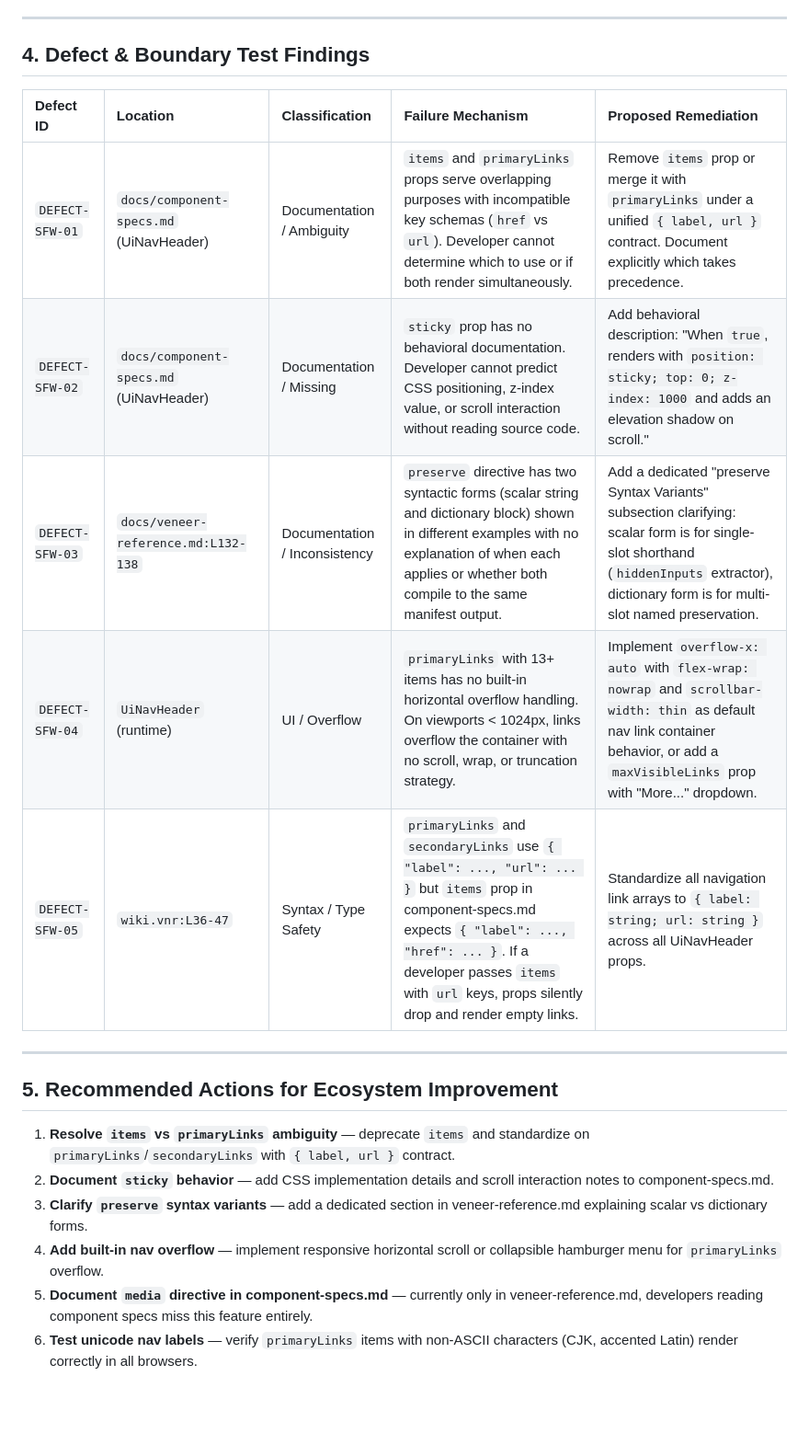
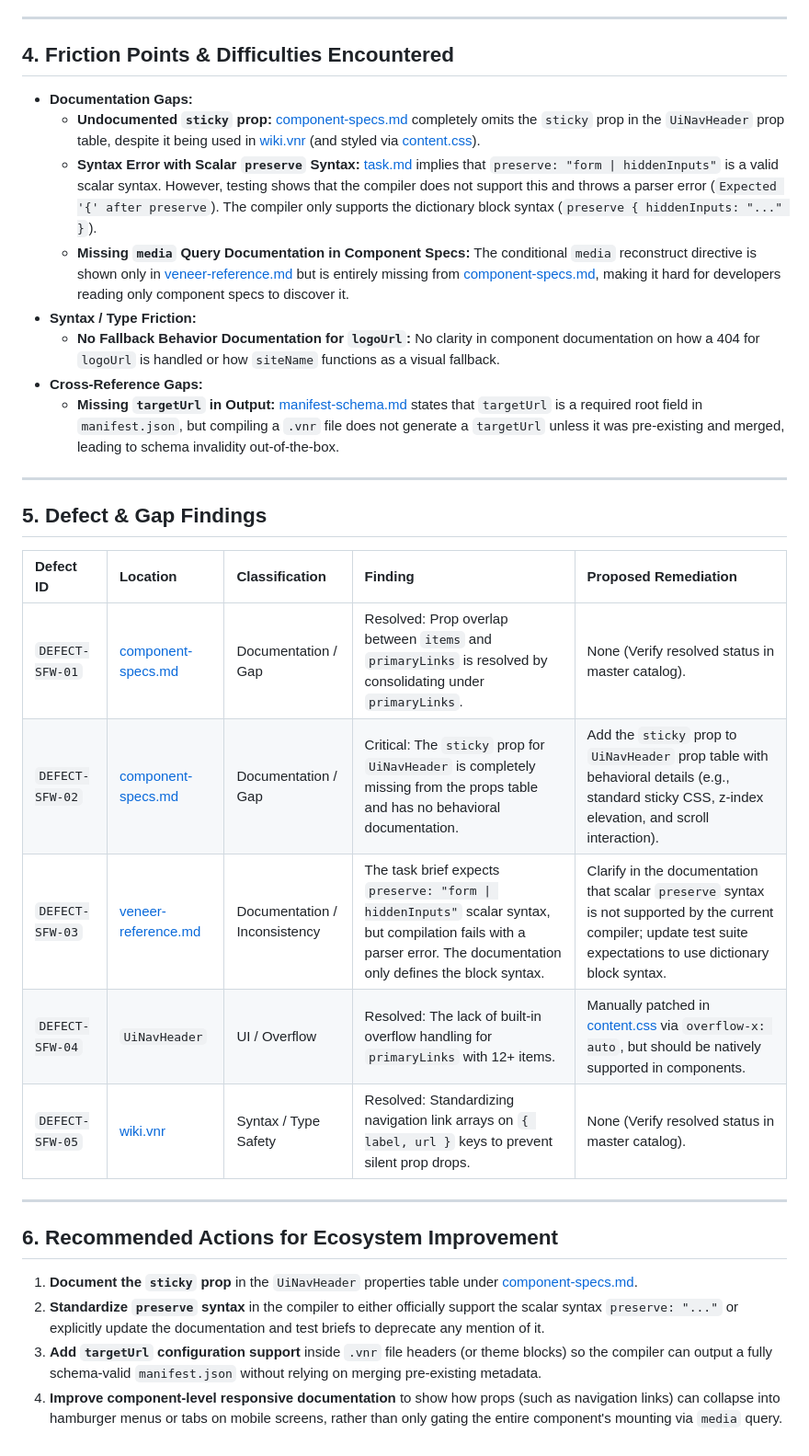
Before and after one commit to spm-ecosystem/spm-qa-test-suite, a Markdown page: environments/site-f-wiki/result.md, the part around one of its changes. Shown at 92% size. Drawn GitHub-style; blank space fills up the shorter version.

```diff
--- a/environments/site-f-wiki/result.md
+++ b/environments/site-f-wiki/result.md
@@ -34,22 +27,31 @@
 
 ---
 
-## 4. Defect & Boundary Test Findings
-
-| Defect ID | Location | Classification | Failure Mechanism | Proposed Remediation |
-| :--- | :--- | :--- | :--- | :--- |
-| `DEFECT-SFW-01` | `docs/component-specs.md` (UiNavHeader) | Documentation / Ambiguity | `items` and `primaryLinks` props serve overlapping purposes with incompatible key schemas (`href` vs `url`). Developer cannot determine which to use or if both render simultaneously. | Remove `items` prop or merge it with `primaryLinks` under a unified `{ label, url }` contract. Document explicitly which takes precedence. |
-| `DEFECT-SFW-02` | `docs/component-specs.md` (UiNavHeader) | Documentation / Missing | `sticky` prop has no behavioral documentation. Developer cannot predict CSS positioning, z-index value, or scroll interaction without reading source code. | Add behavioral description: "When `true`, renders with `position: sticky; top: 0; z-index: 1000` and adds an elevation shadow on scroll." |
-| `DEFECT-SFW-03` | `docs/veneer-reference.md:L132-138` | Documentation / Inconsistency | `preserve` directive has two syntactic forms (scalar string and dictionary block) shown in different examples with no explanation of when each applies or whether both compile to the same manifest output. | Add a dedicated "preserve Syntax Variants" subsection clarifying: scalar form is for single-slot shorthand (`hiddenInputs` extractor), dictionary form is for multi-slot named preservation. |
-| `DEFECT-SFW-04` | `UiNavHeader` (runtime) | UI / Overflow | `primaryLinks` with 13+ items has no built-in horizontal overflow handling. On viewports < 1024px, links overflow the container with no scroll, wrap, or truncation strategy. | Implement `overflow-x: auto` with `flex-wrap: nowrap` and `scrollbar-width: thin` as default nav link container behavior, or add a `maxVisibleLinks` prop with "More..." dropdown. |
-| `DEFECT-SFW-05` | `wiki.vnr:L36-47` | Syntax / Type Safety | `primaryLinks` and `secondaryLinks` use `{ "label": ..., "url": ... }` but `items` prop in component-specs.md expects `{ "label": ..., "href": ... }`. If a developer passes `items` with `url` keys, props silently drop and render empty links. | Standardize all navigation link arrays to `{ label: string; url: string }` across all UiNavHeader props. |
+## 4. Friction Points & Difficulties Encountered
+- **Documentation Gaps:**
+  - **Undocumented `sticky` prop:** [component-specs.md](file:///home/watashi/Projects/spm-qa-test-suite/docs/component-specs.md) completely omits the `sticky` prop in the `UiNavHeader` prop table, despite it being used in [wiki.vnr](file:///home/watashi/Projects/spm-qa-test-suite/environments/site-f-wiki/wiki.vnr) (and styled via [content.css](file:///home/watashi/Projects/spm-qa-test-suite/environments/site-f-wiki/content.css)).
+  - **Syntax Error with Scalar `preserve` Syntax:** [task.md](file:///home/watashi/Projects/spm-qa-test-suite/environments/site-f-wiki/task.md) implies that `preserve: "form | hiddenInputs"` is a valid scalar syntax. However, testing shows that the compiler does not support this and throws a parser error (`Expected '{' after preserve`). The compiler only supports the dictionary block syntax (`preserve { hiddenInputs: "..." }`).
+  - **Missing `media` Query Documentation in Component Specs:** The conditional `media` reconstruct directive is shown only in [veneer-reference.md](file:///home/watashi/Projects/spm-qa-test-suite/docs/veneer-reference.md) but is entirely missing from [component-specs.md](file:///home/watashi/Projects/spm-qa-test-suite/docs/component-specs.md), making it hard for developers reading only component specs to discover it.
+- **Syntax / Type Friction:**
+  - **No Fallback Behavior Documentation for `logoUrl`:** No clarity in component documentation on how a 404 for `logoUrl` is handled or how `siteName` functions as a visual fallback.
+- **Cross-Reference Gaps:**
+  - **Missing `targetUrl` in Output:** [manifest-schema.md](file:///home/watashi/Projects/spm-qa-test-suite/docs/manifest-schema.md) states that `targetUrl` is a required root field in `manifest.json`, but compiling a `.vnr` file does not generate a `targetUrl` unless it was pre-existing and merged, leading to schema invalidity out-of-the-box.
 
 ---
 
-## 5. Recommended Actions for Ecosystem Improvement
-1. **Resolve `items` vs `primaryLinks` ambiguity** — deprecate `items` and standardize on `primaryLinks`/`secondaryLinks` with `{ label, url }` contract.
-2. **Document `sticky` behavior** — add CSS implementation details and scroll interaction notes to component-specs.md.
-3. **Clarify `preserve` syntax variants** — add a dedicated section in veneer-reference.md explaining scalar vs dictionary forms.
-4. **Add built-in nav overflow** — implement responsive horizontal scroll or collapsible hamburger menu for `primaryLinks` overflow.
-5. **Document `media` directive in component-specs.md** — currently only in veneer-reference.md, developers reading component specs miss this feature entirely.
-6. **Test unicode nav labels** — verify `primaryLinks` items with non-ASCII characters (CJK, accented Latin) render correctly in all browsers.
+## 5. Defect & Gap Findings
+| Defect ID | Location | Classification | Finding | Proposed Remediation |
+| :--- | :--- | :--- | :--- | :--- |
+| `DEFECT-SFW-01` | [component-specs.md](file:///home/watashi/Projects/spm-qa-test-suite/docs/component-specs.md) | Documentation / Gap | Resolved: Prop overlap between `items` and `primaryLinks` is resolved by consolidating under `primaryLinks`. | None (Verify resolved status in master catalog). |
+| `DEFECT-SFW-02` | [component-specs.md](file:///home/watashi/Projects/spm-qa-test-suite/docs/component-specs.md) | Documentation / Gap | Critical: The `sticky` prop for `UiNavHeader` is completely missing from the props table and has no behavioral documentation. | Add the `sticky` prop to `UiNavHeader` prop table with behavioral details (e.g., standard sticky CSS, z-index elevation, and scroll interaction). |
+| `DEFECT-SFW-03` | [veneer-reference.md](file:///home/watashi/Projects/spm-qa-test-suite/docs/veneer-reference.md) | Documentation / Inconsistency | The task brief expects `preserve: "form \| hiddenInputs"` scalar syntax, but compilation fails with a parser error. The documentation only defines the block syntax. | Clarify in the documentation that scalar `preserve` syntax is not supported by the current compiler; update test suite expectations to use dictionary block syntax. |
+| `DEFECT-SFW-04` | `UiNavHeader` | UI / Overflow | Resolved: The lack of built-in overflow handling for `primaryLinks` with 12+ items. | Manually patched in [content.css](file:///home/watashi/Projects/spm-qa-test-suite/environments/site-f-wiki/content.css) via `overflow-x: auto`, but should be natively supported in components. |
+| `DEFECT-SFW-05` | [wiki.vnr](file:///home/watashi/Projects/spm-qa-test-suite/environments/site-f-wiki/wiki.vnr) | Syntax / Type Safety | Resolved: Standardizing navigation link arrays on `{ label, url }` keys to prevent silent prop drops. | None (Verify resolved status in master catalog). |
+
+---
+
+## 6. Recommended Actions for Ecosystem Improvement
+1. **Document the `sticky` prop** in the `UiNavHeader` properties table under [component-specs.md](file:///home/watashi/Projects/spm-qa-test-suite/docs/component-specs.md).
+2. **Standardize `preserve` syntax** in the compiler to either officially support the scalar syntax `preserve: "..."` or explicitly update the documentation and test briefs to deprecate any mention of it.
+3. **Add `targetUrl` configuration support** inside `.vnr` file headers (or theme blocks) so the compiler can output a fully schema-valid `manifest.json` without relying on merging pre-existing metadata.
+4. **Improve component-level responsive documentation** to show how props (such as navigation links) can collapse into hamburger menus or tabs on mobile screens, rather than only gating the entire component's mounting via `media` query.
```
Also changed, not shown: other parts of environments/site-f-wiki/result.md (+17 -24 lines).
